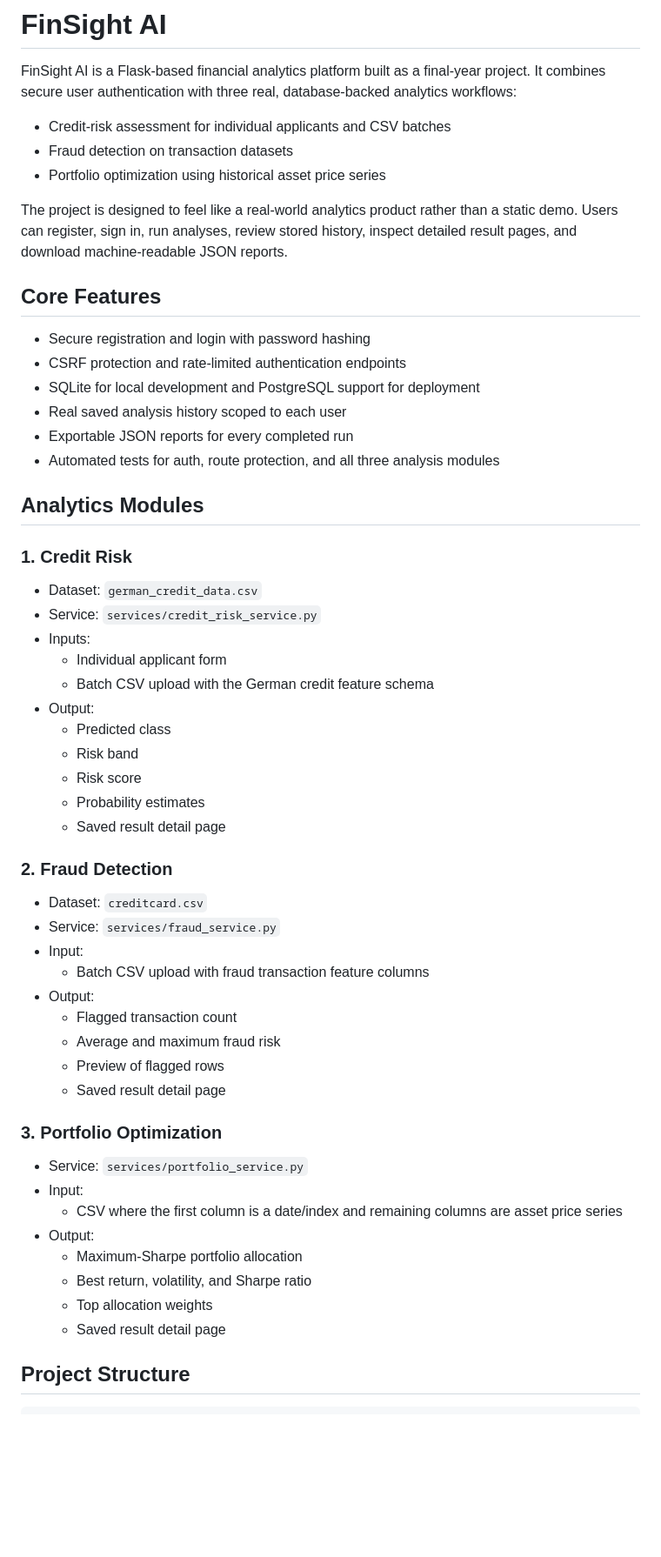
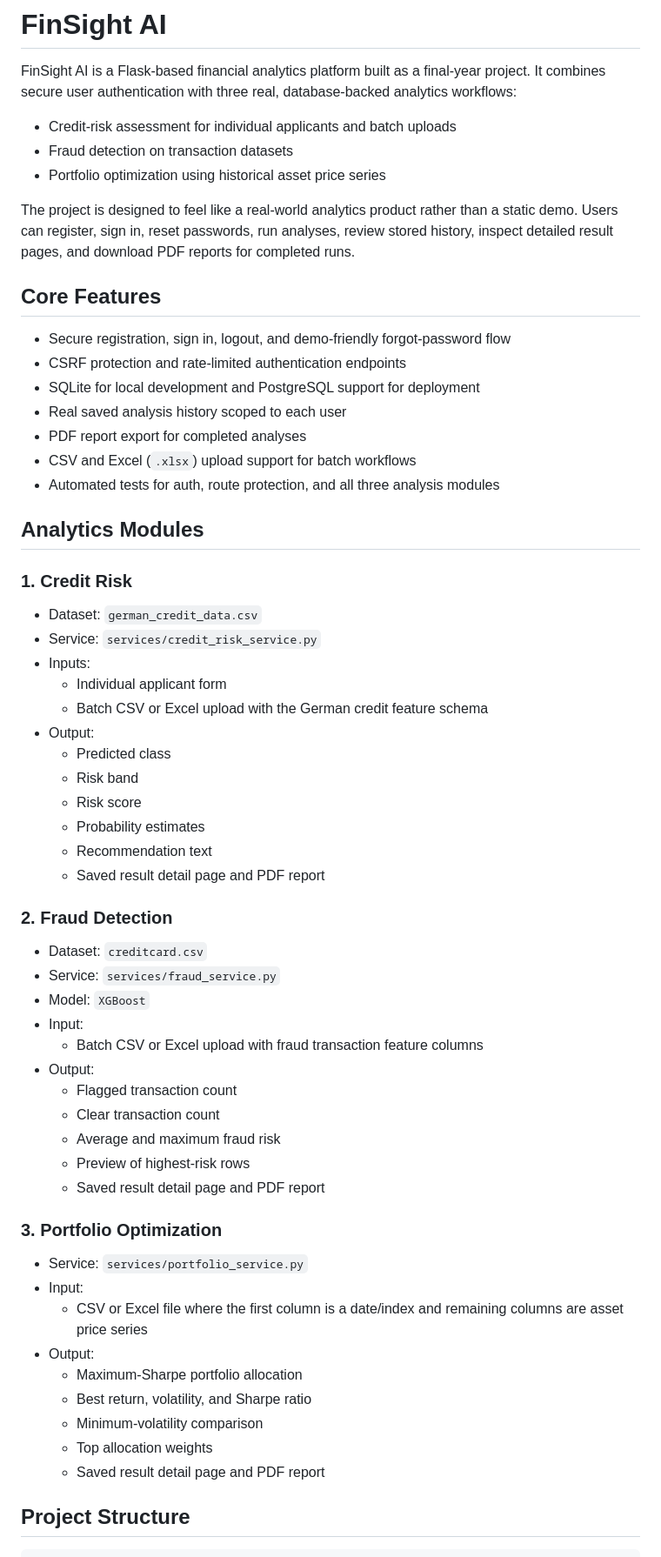
Before and after one commit to Kanu3011/FinSight-AI, a Markdown page: README.md, the part around one of its changes. Shown at 87% size. Rendered like a GitHub page; blank space fills up the shorter version.

```diff
--- a/README.md
+++ b/README.md
@@ -2,19 +2,20 @@
 
 FinSight AI is a Flask-based financial analytics platform built as a final-year project. It combines secure user authentication with three real, database-backed analytics workflows:
 
-- Credit-risk assessment for individual applicants and CSV batches
+- Credit-risk assessment for individual applicants and batch uploads
 - Fraud detection on transaction datasets
 - Portfolio optimization using historical asset price series
 
-The project is designed to feel like a real-world analytics product rather than a static demo. Users can register, sign in, run analyses, review stored history, inspect detailed result pages, and download machine-readable JSON reports.
+The project is designed to feel like a real-world analytics product rather than a static demo. Users can register, sign in, reset passwords, run analyses, review stored history, inspect detailed result pages, and download PDF reports for completed runs.
 
 ## Core Features
 
-- Secure registration and login with password hashing
+- Secure registration, sign in, logout, and demo-friendly forgot-password flow
 - CSRF protection and rate-limited authentication endpoints
 - SQLite for local development and PostgreSQL support for deployment
 - Real saved analysis history scoped to each user
-- Exportable JSON reports for every completed run
+- PDF report export for completed analyses
+- CSV and Excel (`.xlsx`) upload support for batch workflows
 - Automated tests for auth, route protection, and all three analysis modules
 
 ## Analytics Modules
@@ -25,36 +26,40 @@ The project is designed to feel like a real-world analytics product rather than
 - Service: `services/credit_risk_service.py`
 - Inputs:
   - Individual applicant form
-  - Batch CSV upload with the German credit feature schema
+  - Batch CSV or Excel upload with the German credit feature schema
 - Output:
   - Predicted class
   - Risk band
   - Risk score
   - Probability estimates
-  - Saved result detail page
+  - Recommendation text
+  - Saved result detail page and PDF report
 
 ### 2. Fraud Detection
 
 - Dataset: `creditcard.csv`
 - Service: `services/fraud_service.py`
+- Model: `XGBoost`
 - Input:
-  - Batch CSV upload with fraud transaction feature columns
+  - Batch CSV or Excel upload with fraud transaction feature columns
 - Output:
   - Flagged transaction count
+  - Clear transaction count
   - Average and maximum fraud risk
-  - Preview of flagged rows
-  - Saved result detail page
+  - Preview of highest-risk rows
+  - Saved result detail page and PDF report
 
 ### 3. Portfolio Optimization
 
 - Service: `services/portfolio_service.py`
 - Input:
-  - CSV where the first column is a date/index and remaining columns are asset price series
+  - CSV or Excel file where the first column is a date/index and remaining columns are asset price series
 - Output:
   - Maximum-Sharpe portfolio allocation
   - Best return, volatility, and Sharpe ratio
+  - Minimum-volatility comparison
   - Top allocation weights
-  - Saved result detail page
+  - Saved result detail page and PDF report
 
 ## Project Structure
 
```
Also changed, not shown: other parts of README.md (+42 -29 lines).
